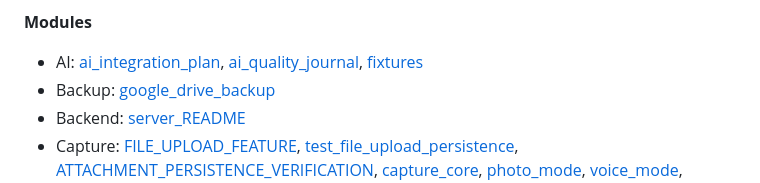
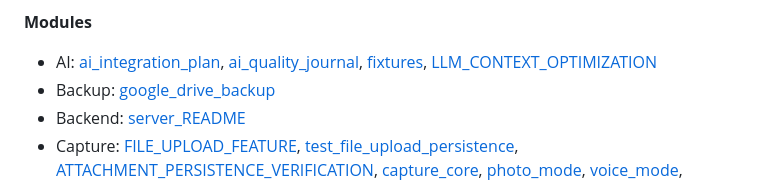
Before and after one commit to DudeAlex/patient_app, a Markdown page: patient_app/docs/README.md, the part around the change. GitHub-like rendering.

Commit message:
docs: update README and ARCHITECTURE with context optimization
- Added LLM_CONTEXT_OPTIMIZATION.md to docs index
- Added comprehensive AI Chat Context Optimization section to ARCHITECTURE.md
- Documented architecture layers (Stage 3 and Stage 4)
- Documented data flow and token budget strategy
- Documented relevance scoring algorithm
- Documented context metrics and user feedback system
- Documented configuration, testing, and performance targets
- Documented module dependencies and future enhancements

Completes all Task 50 requirements.

```diff
--- a/patient_app/docs/README.md
+++ b/patient_app/docs/README.md
@@ -33,7 +33,7 @@ Status: ACTIVE
 - [KNOWN_ISSUES_AND_FIXES](core/KNOWN_ISSUES_AND_FIXES.md)
 
 **Modules**
-- AI: [ai_integration_plan](modules/ai/ai_integration_plan.md), [ai_quality_journal](modules/ai/ai_quality_journal.md), [fixtures](modules/ai/fixtures.md)
+- AI: [ai_integration_plan](modules/ai/ai_integration_plan.md), [ai_quality_journal](modules/ai/ai_quality_journal.md), [fixtures](modules/ai/fixtures.md), [LLM_CONTEXT_OPTIMIZATION](ai/LLM_CONTEXT_OPTIMIZATION.md)
 - Backup: [google_drive_backup](modules/backup/google_drive_backup.md)
 - Backend: [server_README](modules/backend/server_README.md)
 - Capture: [FILE_UPLOAD_FEATURE](modules/capture/FILE_UPLOAD_FEATURE.md), [test_file_upload_persistence](modules/capture/test_file_upload_persistence.md), [ATTACHMENT_PERSISTENCE_VERIFICATION](modules/capture/ATTACHMENT_PERSISTENCE_VERIFICATION.md), [capture_core](modules/capture/capture_core.md), [photo_mode](modules/capture/photo_mode.md), [voice_mode](modules/capture/voice_mode.md), [document_scan_mode](modules/capture/document_scan_mode.md)
```
Also changed, not shown: 1 other file.
